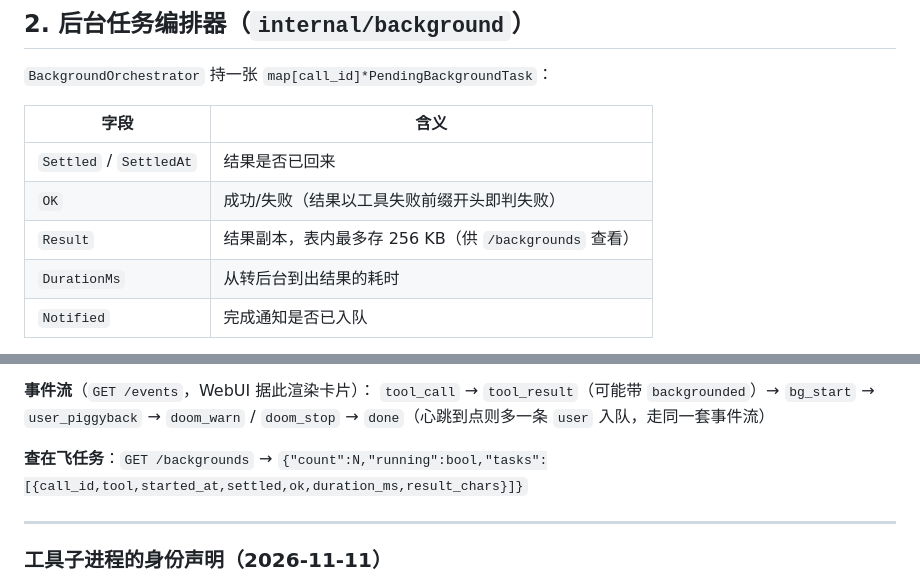
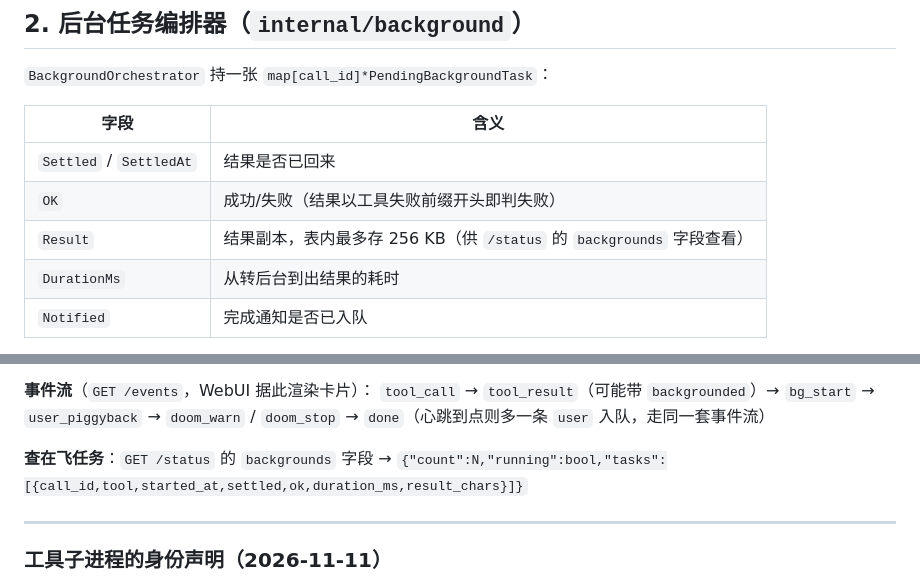
Before and after one commit to Donald24718/OkHuman, a Markdown page: docs/runtime-mechanics.md, 2 parts joined by grey strips. GitHub-like rendering.

Commit message:
docs: 与 v0.12.0 对齐——/backgrounds 已删，改指 /status 的 backgrounds 字段

```diff
--- a/docs/runtime-mechanics.md
+++ b/docs/runtime-mechanics.md
@@ -49,7 +49,7 @@ case <-time.After(FgTimeoutMS):        // 超时 → 转后台，不取消
 |---|---|
 | `Settled` / `SettledAt` | 结果是否已回来 |
 | `OK` | 成功/失败（结果以工具失败前缀开头即判失败）|
-| `Result` | 结果副本，表内最多存 256 KB（供 `/backgrounds` 查看）|
+| `Result` | 结果副本，表内最多存 256 KB（供 `/status` 的 `backgrounds` 字段查看）|
 | `DurationMs` | 从转后台到出结果的耗时 |
 | `Notified` | 完成通知是否已入队 |
 
@@ -143,7 +143,7 @@ KV 缓存代价，也不多发一次 LLM 调用。
 `tool_call` → `tool_result`（可能带 `backgrounded`）→ `bg_start` → `user_piggyback` →
 `doom_warn` / `doom_stop` → `done`（心跳到点则多一条 `user` 入队，走同一套事件流）
 
-**查在飞任务**：`GET /backgrounds` → `{"count":N,"running":bool,"tasks":[{call_id,tool,started_at,settled,ok,duration_ms,result_chars}]}`
+**查在飞任务**：`GET /status` 的 `backgrounds` 字段 → `{"count":N,"running":bool,"tasks":[{call_id,tool,started_at,settled,ok,duration_ms,result_chars}]}`
 
 ---
 
```
